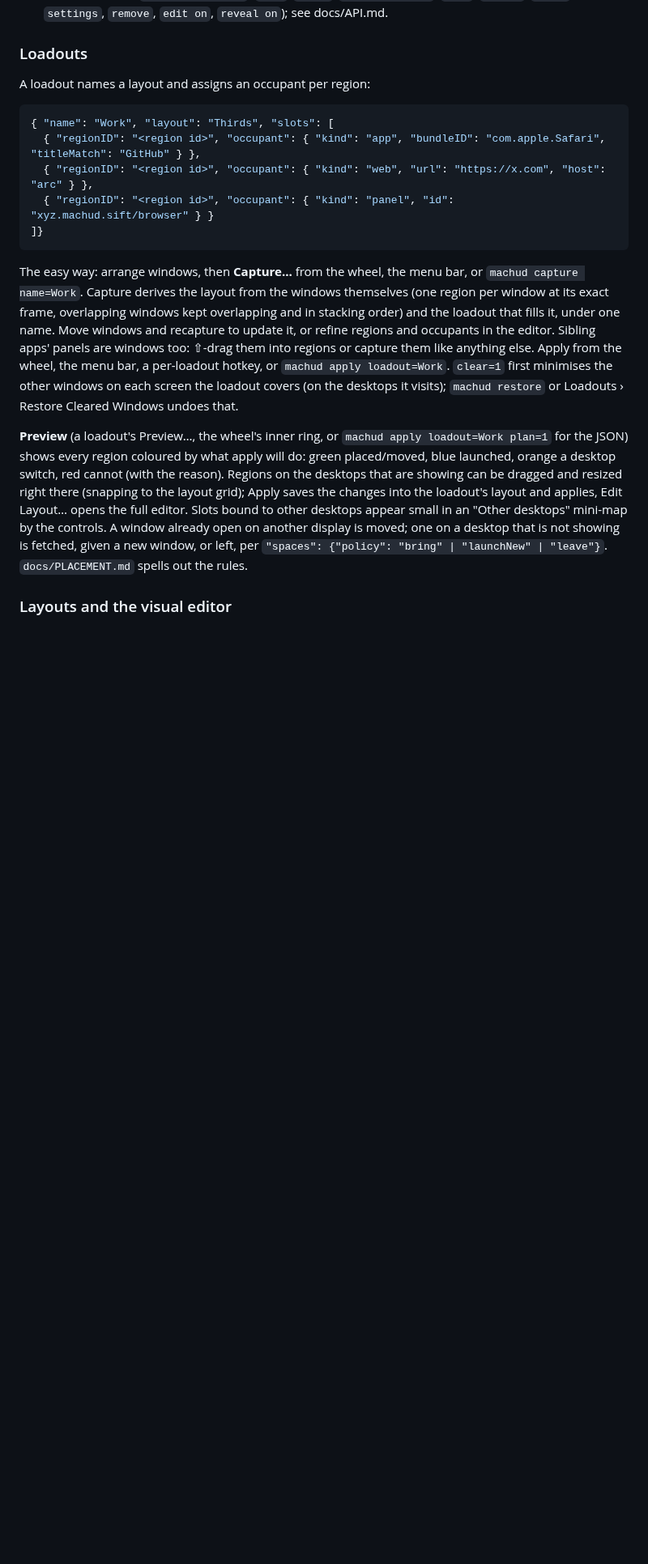
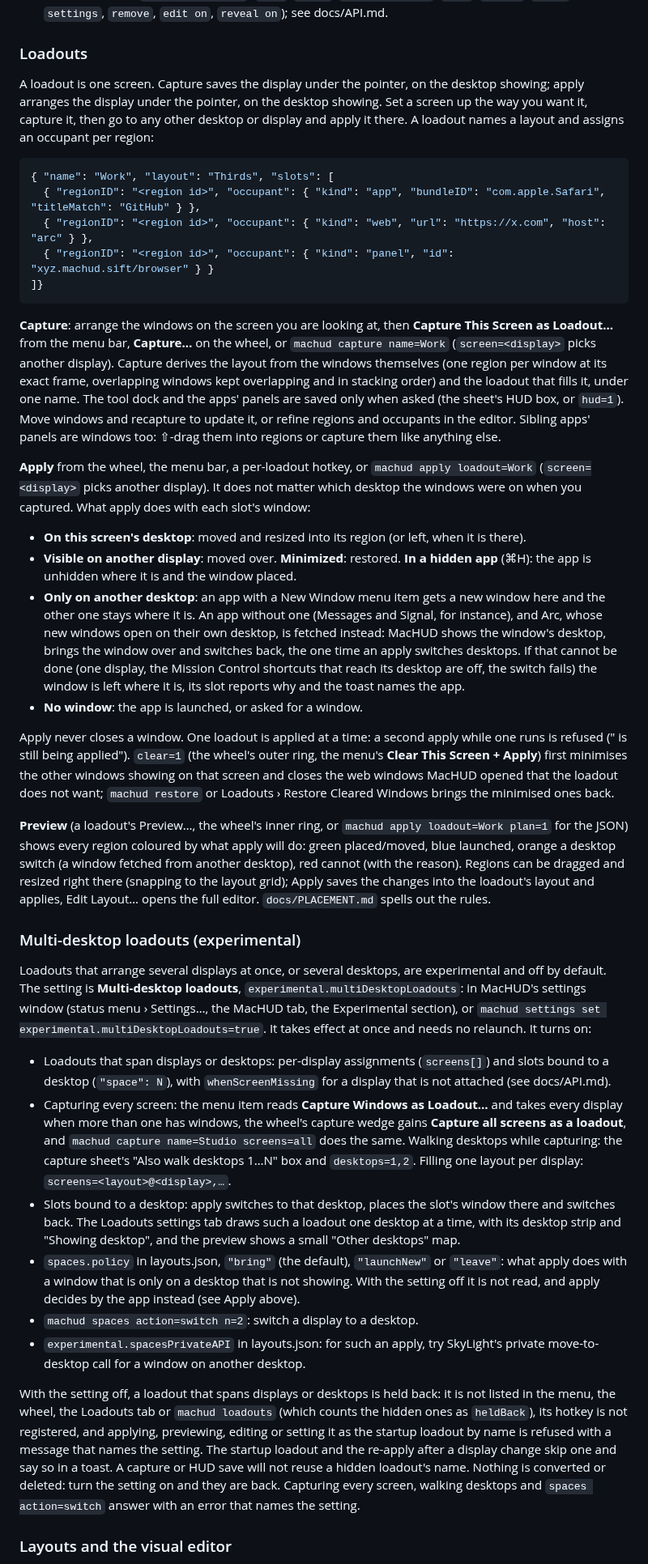
Before and after one commit to jamesrisberg/machud, a Markdown page: README.md, the part around one of its changes. Shown at 81% size. GitHub-like rendering; blank space fills up the shorter version.

Commit message:
README: a loadout is one screen; multi-desktop loadouts have a section of their own
The introduction, the hotkey table, the menu listing, the Loadouts section and the settings
section say what capture and apply do on the screen under the pointer, what apply does with a
window that is on another display, minimized, in a hidden app or only on another desktop, and
that apply never closes a window and runs one at a time. Everything about loadouts that span
displays or desktops (the every-screen capture and desktop walk, slots bound to a desktop,
spaces.policy, spaces action=switch, the desktop strip and "Other desktops" map, the private
move call) sits under "Multi-desktop loadouts (experimental)", which says where the setting
is and what holding a loadout back means. The menu titles follow LoadoutMenu.

````diff
--- a/README.md
+++ b/README.md
@@ -162,7 +167,10 @@ dev servers that are up. MacHUD places them and remembers where. widgetHUD serve
 
 ### Loadouts
 
-A loadout names a layout and assigns an occupant per region:
+A loadout is one screen. Capture saves the display under the pointer, on the desktop showing;
+apply arranges the display under the pointer, on the desktop showing. Set a screen up the way
+you want it, capture it, then go to any other desktop or display and apply it there. A
+loadout names a layout and assigns an occupant per region:
 
 ```json
 { "name": "Work", "layout": "Thirds", "slots": [
@@ -172,28 +180,81 @@ A loadout names a layout and assigns an occupant per region:
 ]}
 ```
 
-The easy way: arrange windows, then **Capture…** from the wheel, the menu bar,
-or `machud capture name=Work`. Capture derives the layout from the windows
+**Capture**: arrange the windows on the screen you are looking at, then **Capture This Screen
+as Loadout…** from the menu bar, **Capture…** on the wheel, or `machud capture name=Work`
+(`screen=<display>` picks another display). Capture derives the layout from the windows
 themselves (one region per window at its exact frame, overlapping windows kept
 overlapping and in stacking order)
-and the loadout that fills it, under one name. Move windows and recapture to
+and the loadout that fills it, under one name. The tool dock and the apps' panels are saved
+only when asked (the sheet's HUD box, or `hud=1`). Move windows and recapture to
 update it, or refine regions and occupants in the editor. Sibling apps' panels
 are windows too: ⇧-drag them into regions or capture them like anything else.
-Apply from
-the wheel, the menu bar, a per-loadout hotkey, or `machud apply loadout=Work`.
-`clear=1` first minimises the other windows on each screen the loadout covers (on the
-desktops it visits); `machud restore` or Loadouts › Restore Cleared Windows undoes that.
+
+**Apply** from the wheel, the menu bar, a per-loadout hotkey, or `machud apply loadout=Work`
+(`screen=<display>` picks another display). It does not matter which desktop the windows were
+on when you captured. What apply does with each slot's window:
+
+- **On this screen's desktop**: moved and resized into its region (or left, when it is there).
+- **Visible on another display**: moved over. **Minimized**: restored. **In a hidden app**
+  (⌘H): the app is unhidden where it is and the window placed.
+- **Only on another desktop**: an app with a New Window menu item gets a new window here and
+  the other one stays where it is. An app without one (Messages and Signal, for instance), and
+  Arc, whose new windows open on their own desktop, is fetched instead: MacHUD shows the
+  window's desktop, brings the window over and switches back, the one time an apply switches
+  desktops. If that cannot be done (one display, the Mission Control shortcuts that reach its
+  desktop are off, the switch fails) the window is left where it is, its slot reports why and
+  the toast names the app.
+- **No window**: the app is launched, or asked for a window.
+
+Apply never closes a window. One loadout is applied at a time: a second apply while one runs is
+refused ("<name> is still being applied"). `clear=1` (the wheel's outer ring, the menu's
+**Clear This Screen + Apply**) first minimises the other windows showing on that screen and
+closes the web windows MacHUD opened that the loadout does not want; `machud restore` or
+Loadouts › Restore Cleared Windows brings the minimised ones back.
 
 **Preview** (a loadout's Preview…, the wheel's inner ring, or `machud
 apply loadout=Work plan=1` for the JSON) shows every region coloured by what
-apply will do: green placed/moved, blue launched, orange a desktop switch, red
-cannot (with the reason). Regions on the desktops that are showing can be dragged and
+apply will do: green placed/moved, blue launched, orange a desktop switch (a window fetched
+from another desktop), red cannot (with the reason). Regions can be dragged and
 resized right there (snapping to the layout grid); Apply saves the changes into the
-loadout's layout and applies, Edit Layout… opens the full editor. Slots bound to other
-desktops appear small in an "Other desktops" mini-map by the controls. A window already
-open on another display is moved; one on a desktop that is not showing is fetched, given
-a new window, or left, per `"spaces": {"policy": "bring" | "launchNew" | "leave"}`.
+loadout's layout and applies, Edit Layout… opens the full editor.
 `docs/PLACEMENT.md` spells out the rules.
+
+### Multi-desktop loadouts (experimental)
+
+Loadouts that arrange several displays at once, or several desktops, are experimental and
+off by default. The setting is **Multi-desktop loadouts**, `experimental.multiDesktopLoadouts`:
+in MacHUD's settings window (status menu › Settings…, the MacHUD tab, the Experimental
+section), or `machud settings set experimental.multiDesktopLoadouts=true`. It takes effect at
+once and needs no relaunch. It turns on:
+
+- Loadouts that span displays or desktops: per-display assignments (`screens[]`) and slots
+  bound to a desktop (`"space": N`), with `whenScreenMissing` for a display that is not
+  attached (see docs/API.md).
+- Capturing every screen: the menu item reads **Capture Windows as Loadout…** and takes every
+  display when more than one has windows, the wheel's capture wedge gains **Capture all
+  screens as a loadout**, and `machud capture name=Studio screens=all` does the same. Walking
+  desktops while capturing: the capture sheet's "Also walk desktops 1…N" box and
+  `desktops=1,2`. Filling one layout per display: `screens=<layout>@<display>,…`.
+- Slots bound to a desktop: apply switches to that desktop, places the slot's window there and
+  switches back. The Loadouts settings tab draws such a loadout one desktop at a time, with
+  its desktop strip and "Showing desktop", and the preview shows a small "Other desktops"
+  map.
+- `spaces.policy` in layouts.json, `"bring"` (the default), `"launchNew"` or `"leave"`: what
+  apply does with a window that is only on a desktop that is not showing. With the setting
+  off it is not read, and apply decides by the app instead (see Apply above).
+- `machud spaces action=switch n=2`: switch a display to a desktop.
+- `experimental.spacesPrivateAPI` in layouts.json: for such an apply, try SkyLight's private
+  move-to-desktop call for a window on another desktop.
+
+With the setting off, a loadout that spans displays or desktops is held back: it is not listed
+in the menu, the wheel, the Loadouts tab or `machud loadouts` (which counts the hidden ones as
+`heldBack`), its hotkey is not registered, and applying, previewing, editing or setting it as the startup
+loadout by name is refused with a message that names the setting. The startup loadout and the
+re-apply after a display change skip one and say so in a toast. A capture or HUD save will not
+reuse a hidden loadout's name. Nothing is converted or deleted: turn the setting on and they
+are back. Capturing every screen, walking desktops and `spaces action=switch` answer with an
+error that names the setting.
 
 ### Layouts and the visual editor
 
````
Also changed, not shown: other parts of README.md (+28 -18 lines).
